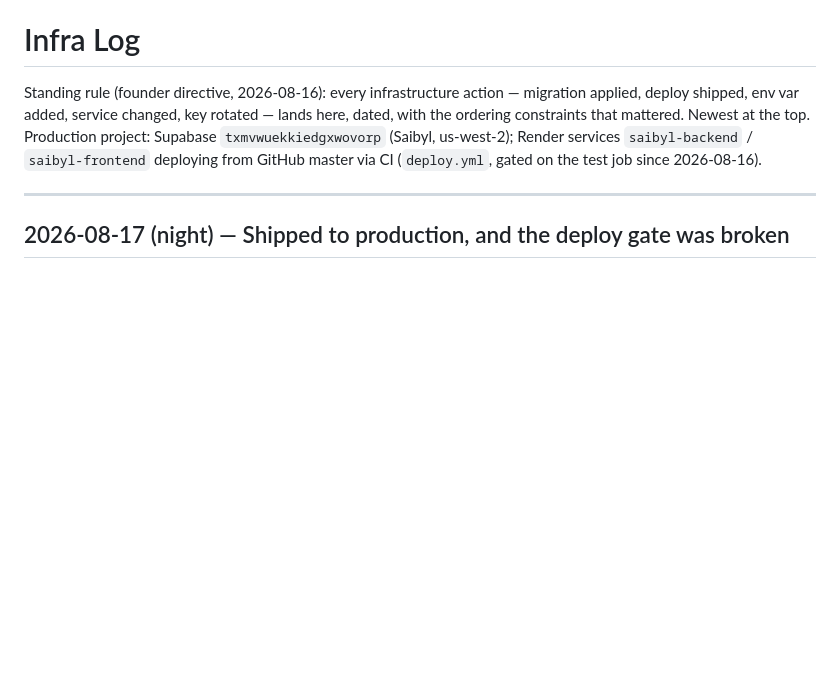
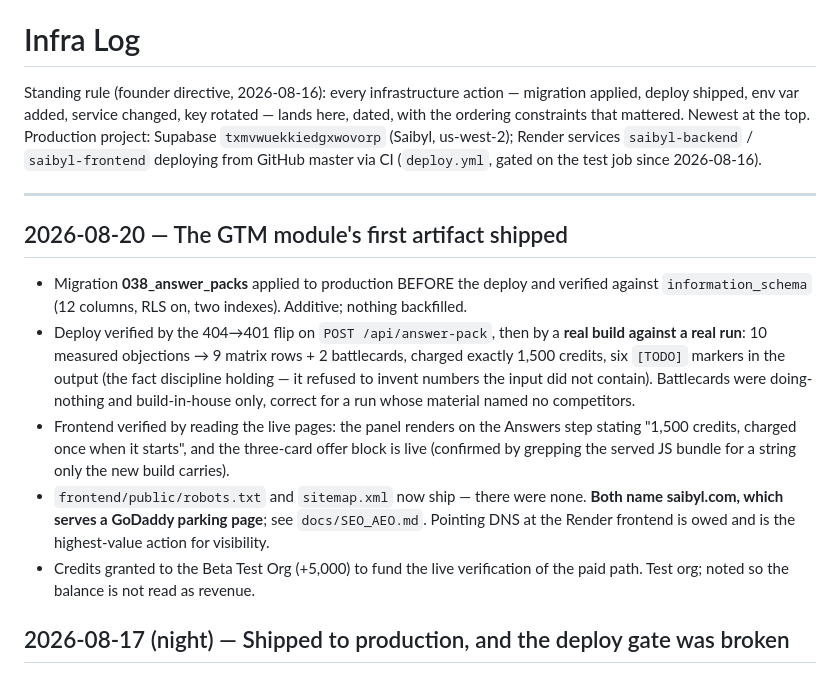
Before and after one commit to Jcapathy/Saibyl, a Markdown page: docs/INFRA_LOG.md, the part around the change. GitHub-like rendering; blank space fills up the shorter version.

```diff
--- a/docs/INFRA_LOG.md
+++ b/docs/INFRA_LOG.md
@@ -9,6 +9,28 @@ deploying from GitHub master via CI (`deploy.yml`, gated on the test job
 since 2026-08-16).
 
 ---
+
+## 2026-08-20 — The GTM module's first artifact shipped
+
+- Migration **038_answer_packs** applied to production BEFORE the deploy and
+  verified against `information_schema` (12 columns, RLS on, two indexes).
+  Additive; nothing backfilled.
+- Deploy verified by the 404→401 flip on `POST /api/answer-pack`, then by a
+  **real build against a real run**: 10 measured objections → 9 matrix rows +
+  2 battlecards, charged exactly 1,500 credits, six `[TODO]` markers in the
+  output (the fact discipline holding — it refused to invent numbers the
+  input did not contain). Battlecards were doing-nothing and build-in-house
+  only, correct for a run whose material named no competitors.
+- Frontend verified by reading the live pages: the panel renders on the
+  Answers step stating "1,500 credits, charged once when it starts", and the
+  three-card offer block is live (confirmed by grepping the served JS bundle
+  for a string only the new build carries).
+- `frontend/public/robots.txt` and `sitemap.xml` now ship — there were none.
+  **Both name saibyl.com, which serves a GoDaddy parking page**; see
+  `docs/SEO_AEO.md`. Pointing DNS at the Render frontend is owed and is the
+  highest-value action for visibility.
+- Credits granted to the Beta Test Org (+5,000) to fund the live verification
+  of the paid path. Test org; noted so the balance is not read as revenue.
 
 ## 2026-08-17 (night) — Shipped to production, and the deploy gate was broken
 
```
Also changed, not shown: docs/ARCHITECTURE_LOG.md (+27 -0 lines).
